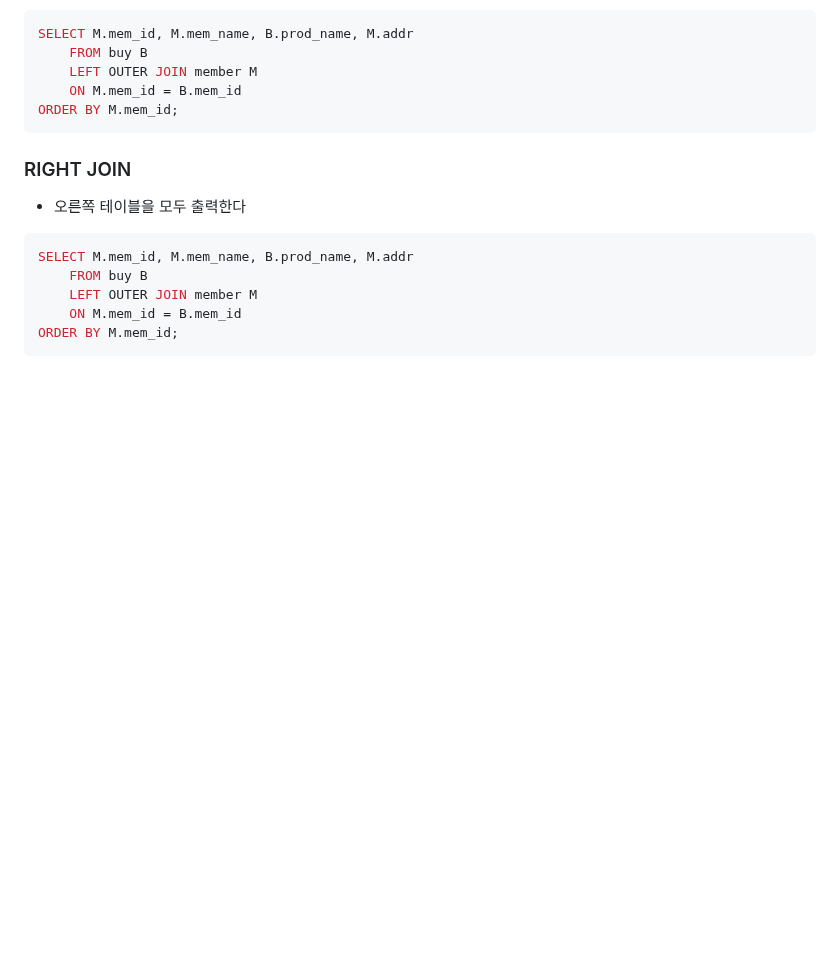
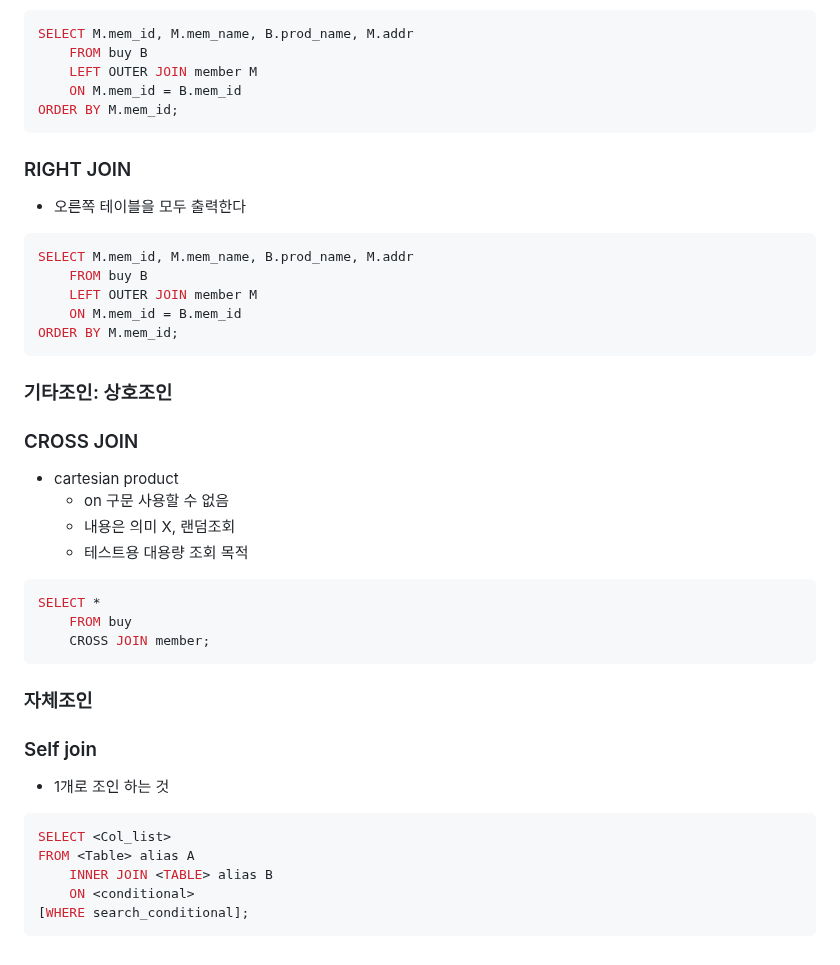
Before and after one commit to Dabnii/Dabnii.github.io, a Markdown page: TIL/2024/Aug.md, the part around the change. Drawn GitHub-style; blank space fills up the shorter version.

Commit message:
add: TIL

````diff
--- a/TIL/2024/Aug.md
+++ b/TIL/2024/Aug.md
@@ -178,3 +178,33 @@ SELECT M.mem_id, M.mem_name, B.prod_name, M.addr
 	ON M.mem_id = B.mem_id
 ORDER BY M.mem_id;
 ```
+
+
+### 기타조인: 상호조인
+
+### CROSS JOIN
+- cartesian product
+    - on 구문 사용할 수 없음
+    - 내용은 의미 X, 랜덤조회
+    - 테스트용 대용량 조회 목적
+
+```sql
+SELECT *
+    FROM buy
+    CROSS JOIN member;
+```
+
+### 자체조인
+
+### Self join
+
+- 1개로 조인 하는 것
+
+
+```sql
+SELECT <Col_list>
+FROM <Table> alias A
+    INNER JOIN <TABLE> alias B
+	ON <conditional>
+[WHERE search_conditional];
+```
````
